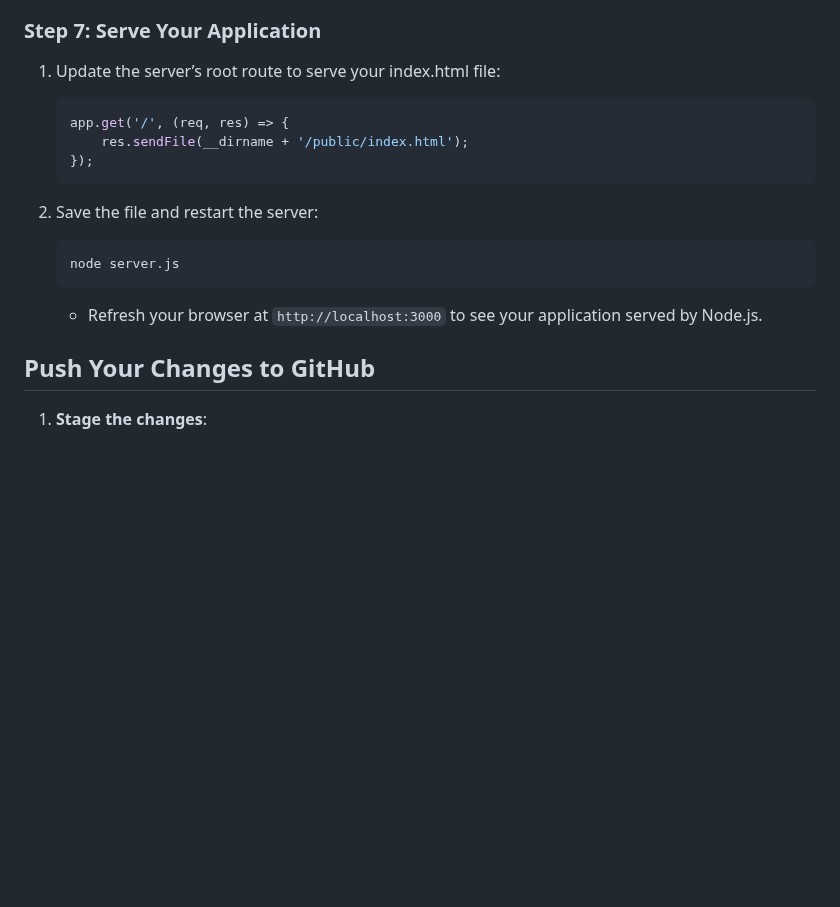
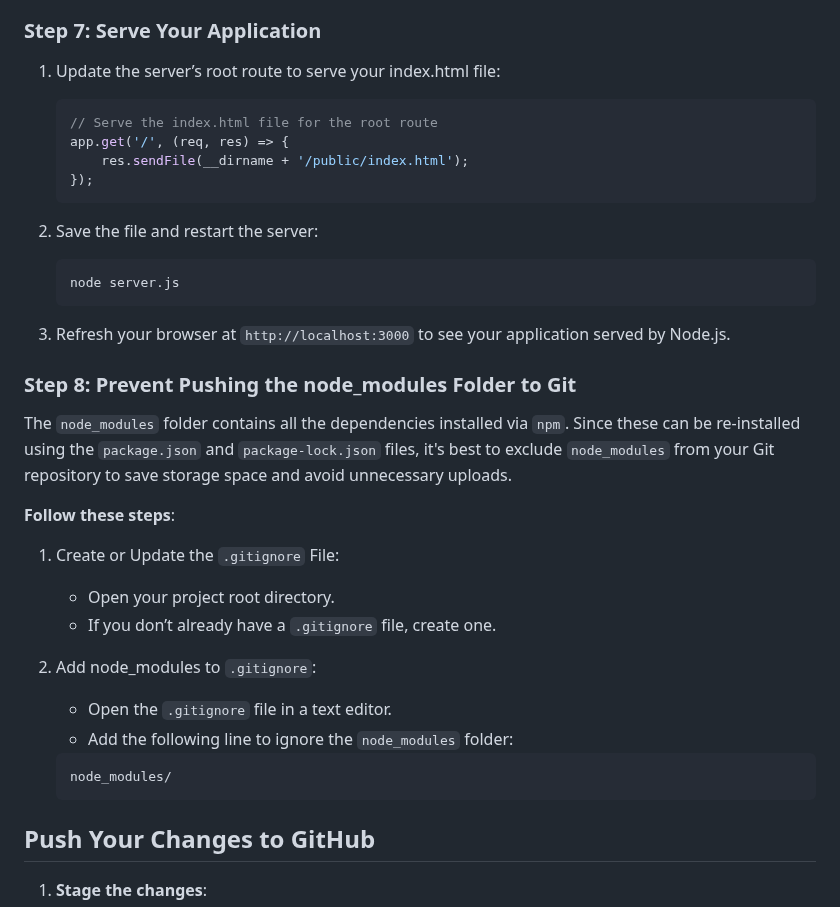
Before and after one commit to Teckas-Technologies/jobreadydevs-30days-challenge, a Markdown page: Readme.md, the part around one of its changes. Drawn GitHub-style; blank space fills up the shorter version.

````diff
--- a/Readme.md
+++ b/Readme.md
@@ -108,6 +137,7 @@ In this lesson, you’ll:
 ### Step 7: Serve Your Application
 1. Update the server’s root route to serve your index.html file:
     ```javascript
+    // Serve the index.html file for the root route
     app.get('/', (req, res) => {
         res.sendFile(__dirname + '/public/index.html');
     });
@@ -118,8 +148,23 @@ In this lesson, you’ll:
     node server.js
     ```
 
-    - Refresh your browser at `http://localhost:3000` to see your application served by Node.js.
+3. Refresh your browser at `http://localhost:3000` to see your application served by Node.js.
 
+
+### Step 8: Prevent Pushing the node_modules Folder to Git
+The `node_modules` folder contains all the dependencies installed via `npm`. Since these can be re-installed using the `package.json` and `package-lock.json` files, it's best to exclude `node_modules` from your Git repository to save storage space and avoid unnecessary uploads.
+
+**Follow these steps**:
+1. Create or Update the `.gitignore` File:
+    - Open your project root directory.
+    - If you don’t already have a `.gitignore` file, create one.
+
+2. Add node_modules to `.gitignore`:
+    - Open the `.gitignore` file in a text editor.
+    - Add the following line to ignore the `node_modules` folder:
+    ```bash
+    node_modules/
+    ```
 
 ## Push Your Changes to GitHub
 1. **Stage the changes**:
````
Also changed, not shown: other parts of Readme.md (+32 -3 lines).
